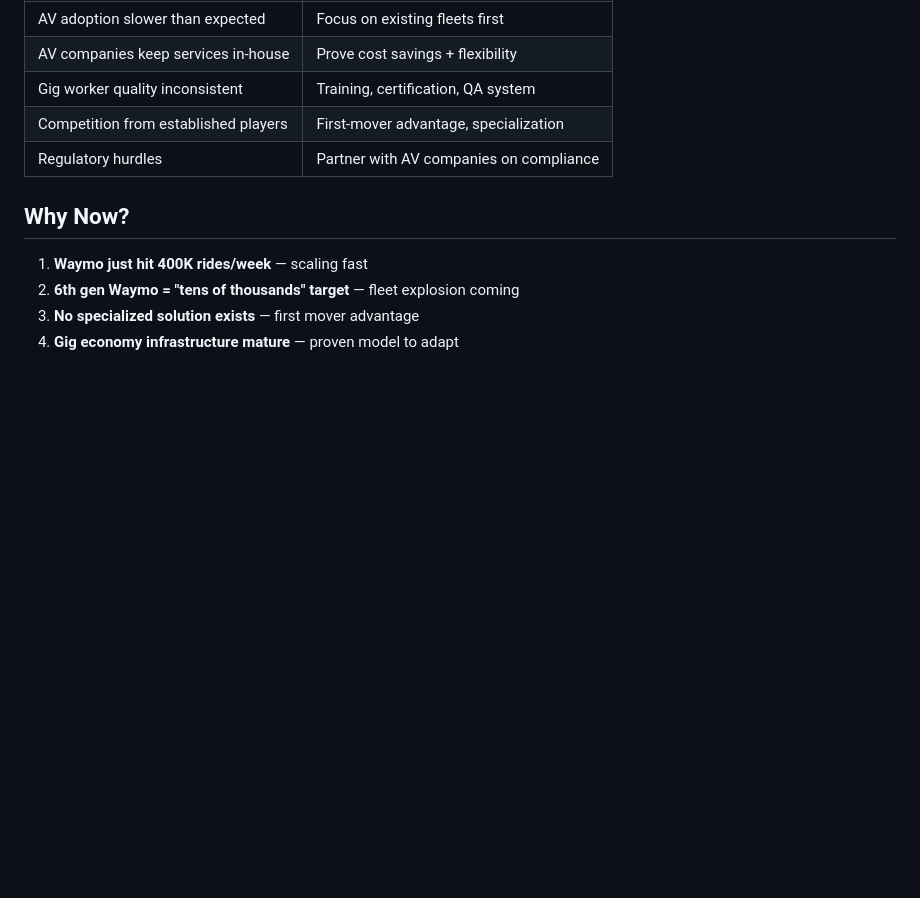
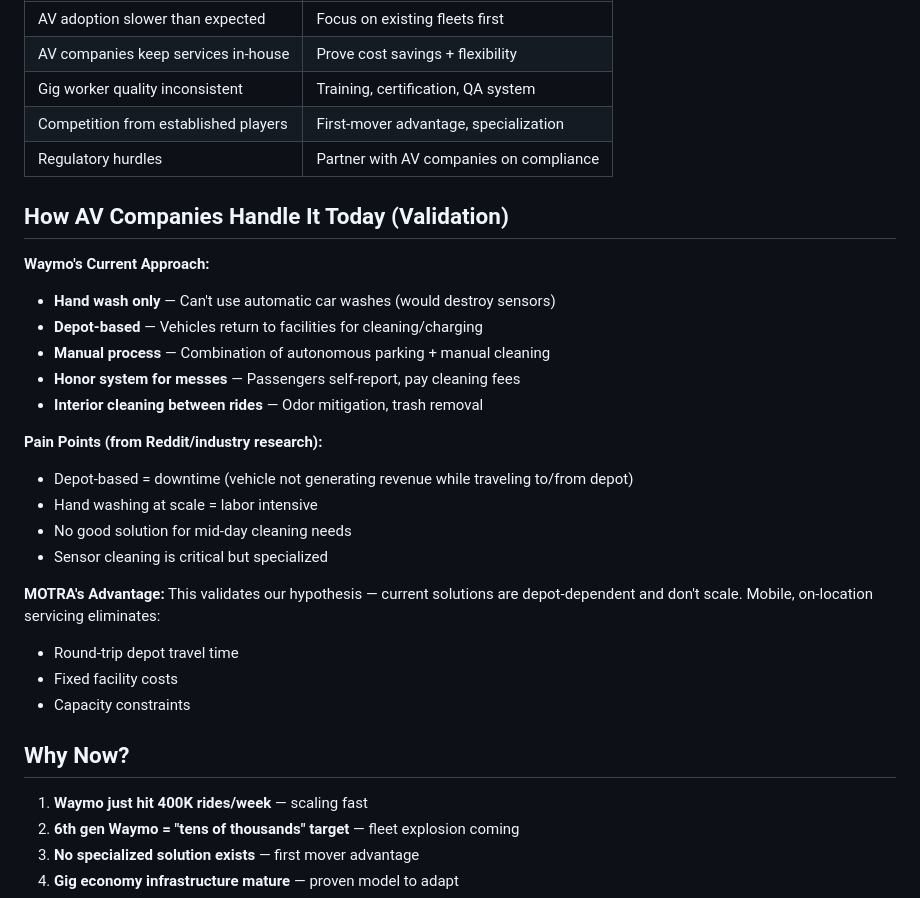
Before and after one commit to TidyTails/motra-landing, a Markdown page: research/market-analysis.md, the part around the change. GitHub-like rendering; blank space fills up the shorter version.

Commit message:
Added validation research: how Waymo currently handles cleaning

```diff
--- a/research/market-analysis.md
+++ b/research/market-analysis.md
@@ -158,6 +158,28 @@ Current solutions are fragmented:
 | Competition from established players | First-mover advantage, specialization |
 | Regulatory hurdles | Partner with AV companies on compliance |
 
+## How AV Companies Handle It Today (Validation)
+
+**Waymo's Current Approach:**
+- **Hand wash only** — Can't use automatic car washes (would destroy sensors)
+- **Depot-based** — Vehicles return to facilities for cleaning/charging
+- **Manual process** — Combination of autonomous parking + manual cleaning
+- **Honor system for messes** — Passengers self-report, pay cleaning fees
+- **Interior cleaning between rides** — Odor mitigation, trash removal
+
+**Pain Points (from Reddit/industry research):**
+- Depot-based = downtime (vehicle not generating revenue while traveling to/from depot)
+- Hand washing at scale = labor intensive
+- No good solution for mid-day cleaning needs
+- Sensor cleaning is critical but specialized
+
+**MOTRA's Advantage:**
+This validates our hypothesis — current solutions are depot-dependent and don't scale.
+Mobile, on-location servicing eliminates:
+- Round-trip depot travel time
+- Fixed facility costs
+- Capacity constraints
+
 ## Why Now?
 
 1. **Waymo just hit 400K rides/week** — scaling fast
```
